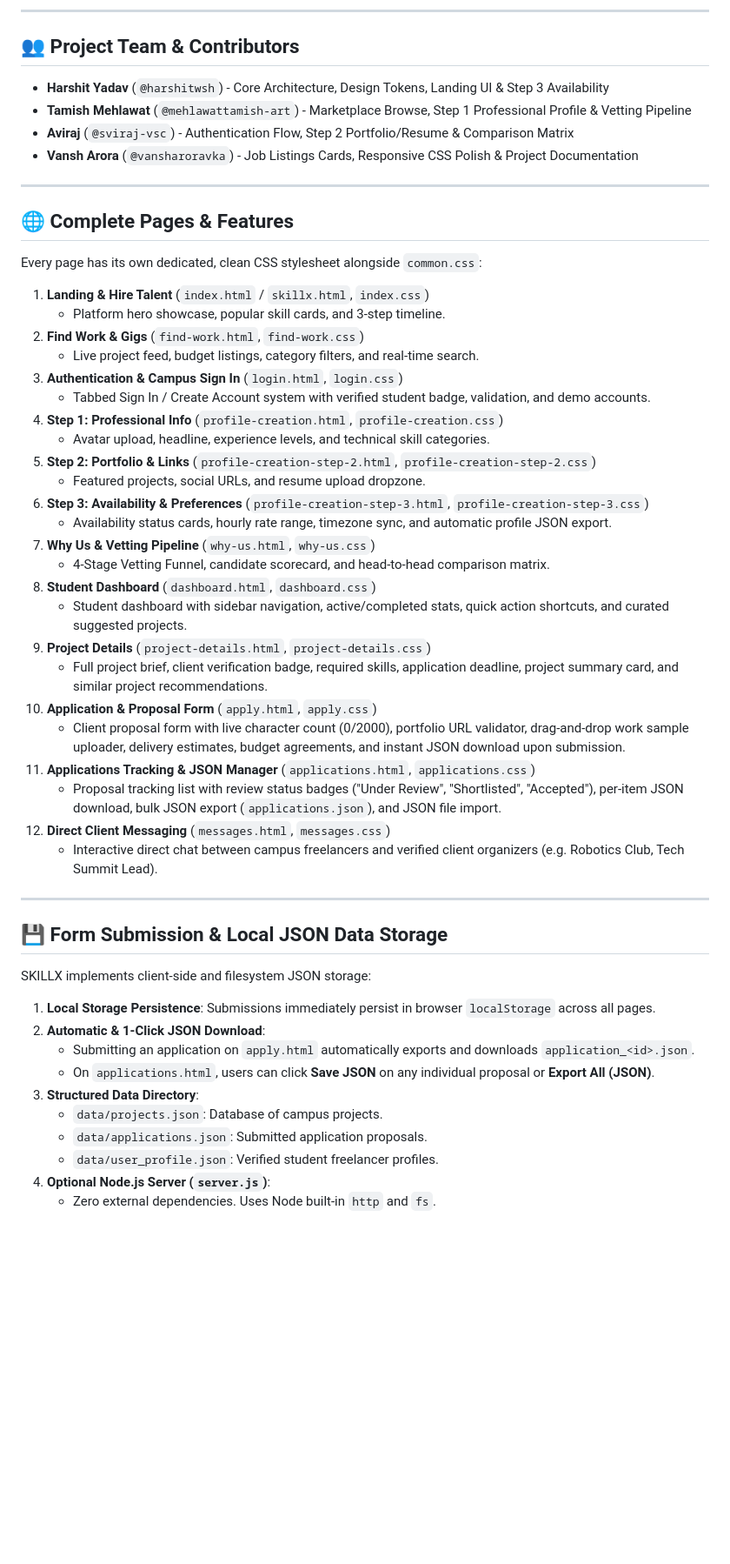
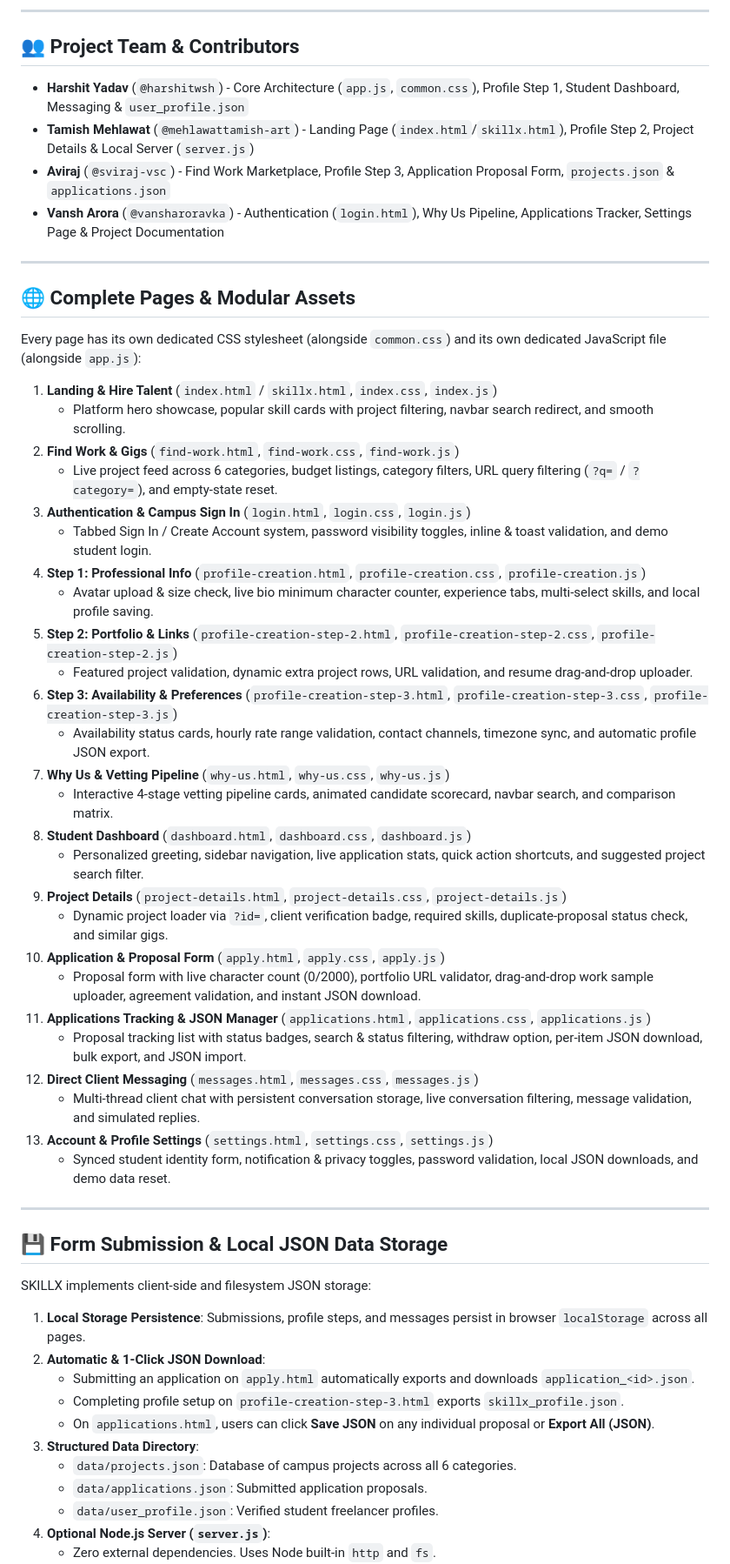
Before and after one commit to harshitwsh/SKILLX, a Markdown page: README.md, the part around one of its changes. Shown at 87% size. Drawn GitHub-style; blank space fills up the shorter version.

Commit message:
document complete 13-page modular JS/CSS architecture in README

```diff
--- a/README.md
+++ b/README.md
@@ -5,53 +5,56 @@ SKILLX is a modern, responsive web application connecting talented student freel
 ---
 
 ## 👥 Project Team & Contributors
-- **Harshit Yadav** (`@harshitwsh`) - Core Architecture, Design Tokens, Landing UI & Step 3 Availability
-- **Tamish Mehlawat** (`@mehlawattamish-art`) - Marketplace Browse, Step 1 Professional Profile & Vetting Pipeline
-- **Aviraj** (`@sviraj-vsc`) - Authentication Flow, Step 2 Portfolio/Resume & Comparison Matrix
-- **Vansh Arora** (`@vansharoravka`) - Job Listings Cards, Responsive CSS Polish & Project Documentation
+- **Harshit Yadav** (`@harshitwsh`) - Core Architecture (`app.js`, `common.css`), Profile Step 1, Student Dashboard, Messaging & `user_profile.json`
+- **Tamish Mehlawat** (`@mehlawattamish-art`) - Landing Page (`index.html`/`skillx.html`), Profile Step 2, Project Details & Local Server (`server.js`)
+- **Aviraj** (`@sviraj-vsc`) - Find Work Marketplace, Profile Step 3, Application Proposal Form, `projects.json` & `applications.json`
+- **Vansh Arora** (`@vansharoravka`) - Authentication (`login.html`), Why Us Pipeline, Applications Tracker, Settings Page & Project Documentation
 
 ---
 
-## 🌐 Complete Pages & Features
+## 🌐 Complete Pages & Modular Assets
 
-Every page has its own dedicated, clean CSS stylesheet alongside `common.css`:
+Every page has its own dedicated CSS stylesheet (alongside `common.css`) and its own dedicated JavaScript file (alongside `app.js`):
 
-1. **Landing & Hire Talent** (`index.html` / `skillx.html`, `index.css`)
-   - Platform hero showcase, popular skill cards, and 3-step timeline.
-2. **Find Work & Gigs** (`find-work.html`, `find-work.css`)
-   - Live project feed, budget listings, category filters, and real-time search.
-3. **Authentication & Campus Sign In** (`login.html`, `login.css`)
-   - Tabbed Sign In / Create Account system with verified student badge, validation, and demo accounts.
-4. **Step 1: Professional Info** (`profile-creation.html`, `profile-creation.css`)
-   - Avatar upload, headline, experience levels, and technical skill categories.
-5. **Step 2: Portfolio & Links** (`profile-creation-step-2.html`, `profile-creation-step-2.css`)
-   - Featured projects, social URLs, and resume upload dropzone.
-6. **Step 3: Availability & Preferences** (`profile-creation-step-3.html`, `profile-creation-step-3.css`)
-   - Availability status cards, hourly rate range, timezone sync, and automatic profile JSON export.
-7. **Why Us & Vetting Pipeline** (`why-us.html`, `why-us.css`)
-   - 4-Stage Vetting Funnel, candidate scorecard, and head-to-head comparison matrix.
-8. **Student Dashboard** (`dashboard.html`, `dashboard.css`)
-   - Student dashboard with sidebar navigation, active/completed stats, quick action shortcuts, and curated suggested projects.
-9. **Project Details** (`project-details.html`, `project-details.css`)
-   - Full project brief, client verification badge, required skills, application deadline, project summary card, and similar project recommendations.
-10. **Application & Proposal Form** (`apply.html`, `apply.css`)
-    - Client proposal form with live character count (0/2000), portfolio URL validator, drag-and-drop work sample uploader, delivery estimates, budget agreements, and instant JSON download upon submission.
-11. **Applications Tracking & JSON Manager** (`applications.html`, `applications.css`)
-    - Proposal tracking list with review status badges ("Under Review", "Shortlisted", "Accepted"), per-item JSON download, bulk JSON export (`applications.json`), and JSON file import.
-12. **Direct Client Messaging** (`messages.html`, `messages.css`)
-    - Interactive direct chat between campus freelancers and verified client organizers (e.g. Robotics Club, Tech Summit Lead).
+1. **Landing & Hire Talent** (`index.html` / `skillx.html`, `index.css`, `index.js`)
+   - Platform hero showcase, popular skill cards with project filtering, navbar search redirect, and smooth scrolling.
+2. **Find Work & Gigs** (`find-work.html`, `find-work.css`, `find-work.js`)
+   - Live project feed across 6 categories, budget listings, category filters, URL query filtering (`?q=` / `?category=`), and empty-state reset.
+3. **Authentication & Campus Sign In** (`login.html`, `login.css`, `login.js`)
+   - Tabbed Sign In / Create Account system, password visibility toggles, inline & toast validation, and demo student login.
+4. **Step 1: Professional Info** (`profile-creation.html`, `profile-creation.css`, `profile-creation.js`)
+   - Avatar upload & size check, live bio minimum character counter, experience tabs, multi-select skills, and local profile saving.
+5. **Step 2: Portfolio & Links** (`profile-creation-step-2.html`, `profile-creation-step-2.css`, `profile-creation-step-2.js`)
+   - Featured project validation, dynamic extra project rows, URL validation, and resume drag-and-drop uploader.
+6. **Step 3: Availability & Preferences** (`profile-creation-step-3.html`, `profile-creation-step-3.css`, `profile-creation-step-3.js`)
+   - Availability status cards, hourly rate range validation, contact channels, timezone sync, and automatic profile JSON export.
+7. **Why Us & Vetting Pipeline** (`why-us.html`, `why-us.css`, `why-us.js`)
+   - Interactive 4-stage vetting pipeline cards, animated candidate scorecard, navbar search, and comparison matrix.
+8. **Student Dashboard** (`dashboard.html`, `dashboard.css`, `dashboard.js`)
+   - Personalized greeting, sidebar navigation, live application stats, quick action shortcuts, and suggested project search filter.
+9. **Project Details** (`project-details.html`, `project-details.css`, `project-details.js`)
+   - Dynamic project loader via `?id=`, client verification badge, required skills, duplicate-proposal status check, and similar gigs.
+10. **Application & Proposal Form** (`apply.html`, `apply.css`, `apply.js`)
+    - Proposal form with live character count (0/2000), portfolio URL validator, drag-and-drop work sample uploader, agreement validation, and instant JSON download.
+11. **Applications Tracking & JSON Manager** (`applications.html`, `applications.css`, `applications.js`)
+    - Proposal tracking list with status badges, search & status filtering, withdraw option, per-item JSON download, bulk export, and JSON import.
+12. **Direct Client Messaging** (`messages.html`, `messages.css`, `messages.js`)
+    - Multi-thread client chat with persistent conversation storage, live conversation filtering, message validation, and simulated replies.
+13. **Account & Profile Settings** (`settings.html`, `settings.css`, `settings.js`)
+    - Synced student identity form, notification & privacy toggles, password validation, local JSON downloads, and demo data reset.
 
 ---
 
 ## 💾 Form Submission & Local JSON Data Storage
 
 SKILLX implements client-side and filesystem JSON storage:
-1. **Local Storage Persistence**: Submissions immediately persist in browser `localStorage` across all pages.
+1. **Local Storage Persistence**: Submissions, profile steps, and messages persist in browser `localStorage` across all pages.
 2. **Automatic & 1-Click JSON Download**:
    - Submitting an application on `apply.html` automatically exports and downloads `application_<id>.json`.
+   - Completing profile setup on `profile-creation-step-3.html` exports `skillx_profile.json`.
    - On `applications.html`, users can click **Save JSON** on any individual proposal or **Export All (JSON)**.
 3. **Structured Data Directory**:
-   - `data/projects.json`: Database of campus projects.
+   - `data/projects.json`: Database of campus projects across all 6 categories.
    - `data/applications.json`: Submitted application proposals.
    - `data/user_profile.json`: Verified student freelancer profiles.
 4. **Optional Node.js Server (`server.js`)**:
```
Also changed, not shown: other parts of README.md (+5 -5 lines).
